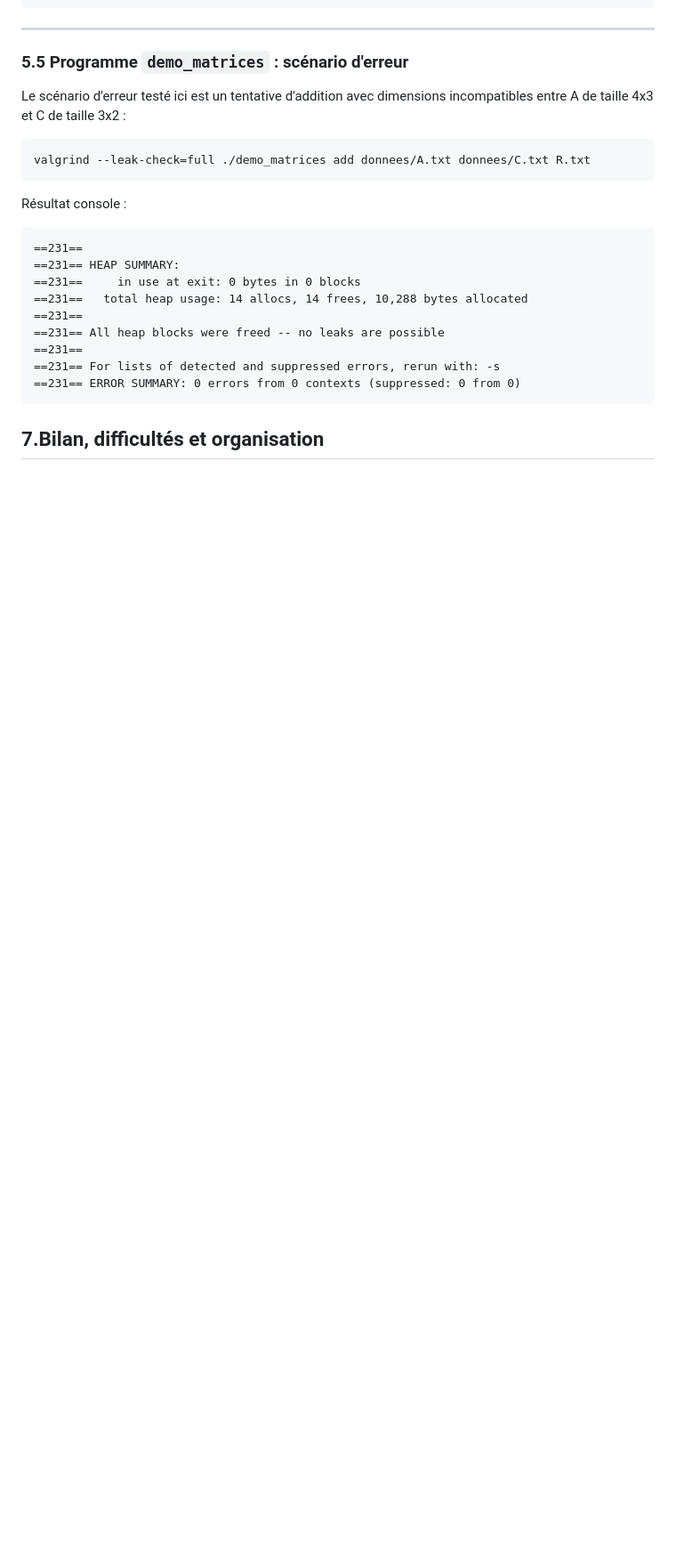
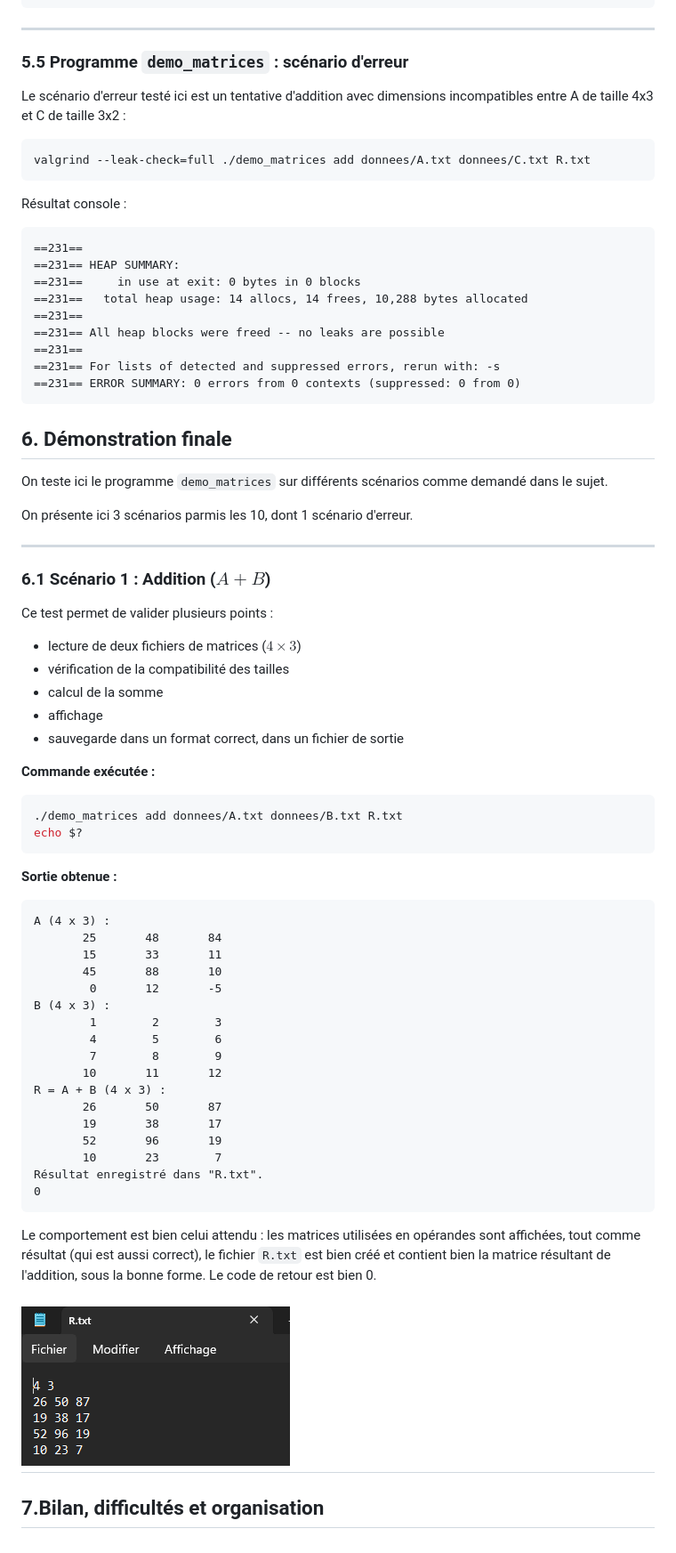
Before and after one commit to NathanBafour/ProgrammationC, a Markdown page: README.md, the part around one of its changes. Shown at 89% size. GitHub-like rendering; pictures changed too: captures_section6/scenario1.png (added); blank space fills up the shorter version.

Commit message:
Section 6 : démonstration finale -- premier scenario nominal

````diff
--- a/README.md
+++ b/README.md
@@ -472,6 +472,55 @@ Résultat console :
 ==231== For lists of detected and suppressed errors, rerun with: -s
 ==231== ERROR SUMMARY: 0 errors from 0 contexts (suppressed: 0 from 0)
 ```
+## 6. Démonstration finale
+
+On teste ici le programme `demo_matrices` sur différents scénarios comme demandé dans le sujet.
+
+On présente ici 3 scénarios parmis les 10, dont 1 scénario d'erreur.
+
+---
+
+### 6.1 Scénario 1 : Addition ($A + B$)
+
+Ce test permet de valider plusieurs points :
+* lecture de deux fichiers de matrices ($4 \times 3$)
+* vérification de la compatibilité des tailles
+* calcul de la somme
+* affichage
+* sauvegarde dans un format correct, dans un fichier de sortie
+
+**Commande exécutée :**
+```bash
+./demo_matrices add donnees/A.txt donnees/B.txt R.txt
+echo $?
+```
+
+**Sortie obtenue :**
+```text
+A (4 x 3) :
+       25       48       84
+       15       33       11
+       45       88       10
+        0       12       -5
+B (4 x 3) :
+        1        2        3
+        4        5        6
+        7        8        9
+       10       11       12
+R = A + B (4 x 3) :
+       26       50       87
+       19       38       17
+       52       96       19
+       10       23        7
+Résultat enregistré dans "R.txt".
+0
+```
+
+Le comportement est bien celui attendu : les matrices utilisées en opérandes sont affichées, tout comme résultat (qui est aussi correct), le fichier `R.txt` est bien créé et contient bien la matrice résultant de l'addition, sous la bonne forme. Le code de retour est bien 0.
+
+![Fichier R.txt contenant la matrice résultat sous la bonne forme](captures_section6/scenario1.png)
+---
+
 
 
 
````
Also changed, not shown: other parts of README.md (+1 -1 lines), captures_section6/scenario2.png (added).
